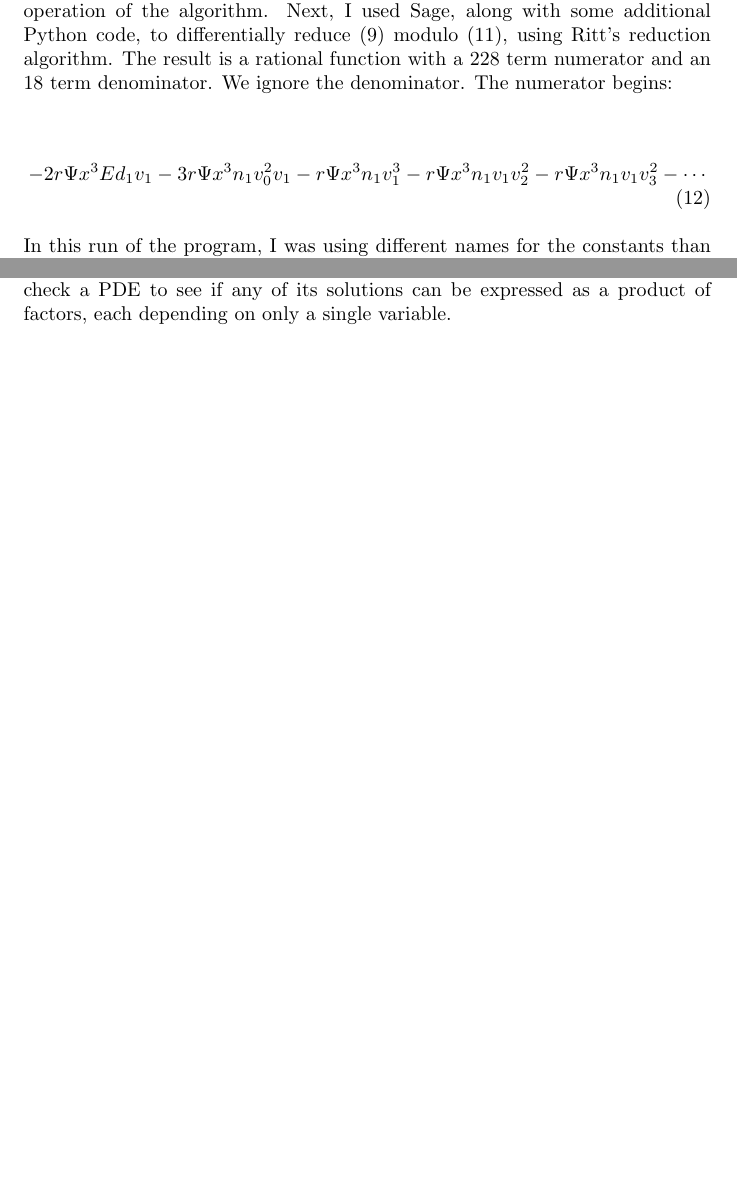
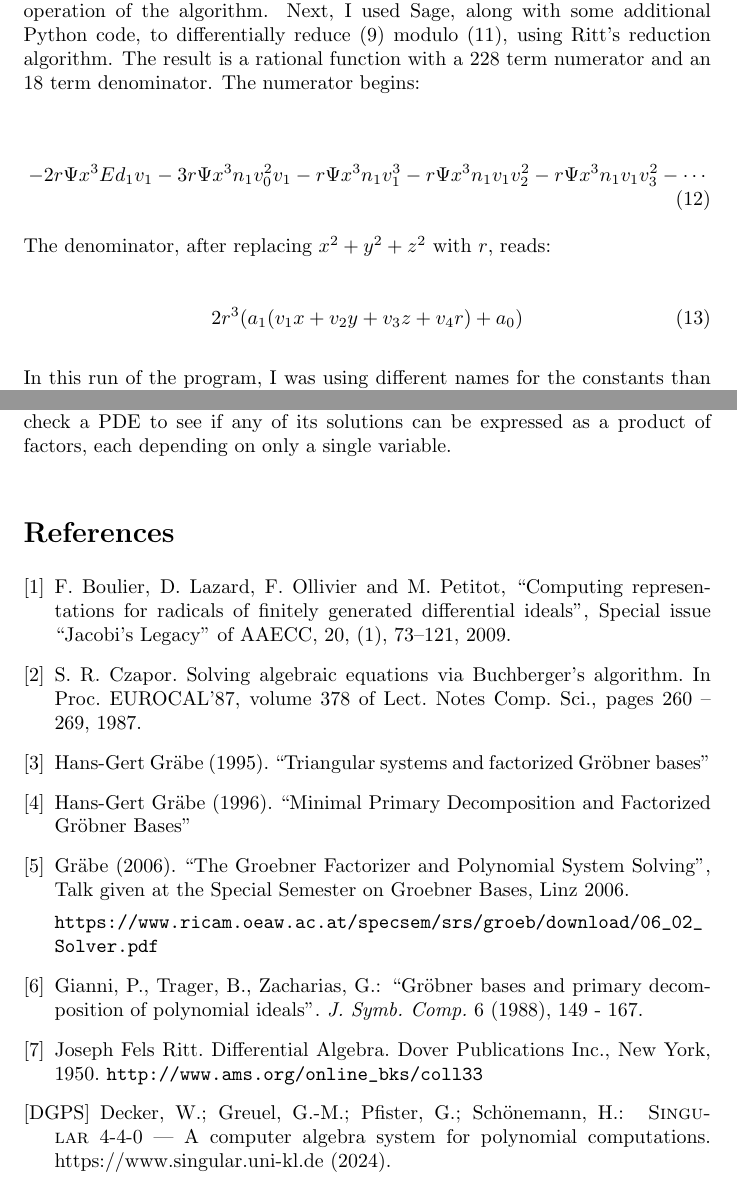
Before and after one commit to BrentBaccala/NewMethod, a LaTeX paper (NewMethod.tex): two parts of pages 9 and 18 of 18 before the commit and two parts of pages 9 and 19 of 19 after it, joined at a grey line, cut so that both start at the same text, the shorter picture padded with empty space. Compiled offline with pdfLaTeX.

Commit message:
work prior to December 8; includes adding the bibliography

```diff
--- a/NewMethod.tex
+++ b/NewMethod.tex
@@ -634,9 +665,8 @@ r^2-x^2-y^2-z^2
 is not required to ensure the correct operation of the algorithm.  Next, I used Sage,
 along with some additional Python code, to differentially reduce \eqref{schrodinger hydrogen}
 modulo \eqref{ansatz 5 plus}, using Ritt's reduction algorithm.
-The result is
-a rational function
-with a 228 term numerator and an 18 term denominator.  We ignore the denominator.  The numerator begins:
+The result is a rational function
+with a 228 term numerator and an 18 term denominator.  The numerator begins:
 
 % I used a Sage-based computer program with the following ansatz.
 \begin{comment}
@@ -657,6 +687,13 @@ Reduce the input PDE \eqref{schrodinger} modulo differential ideal \eqref{ansatz
 %% -8r\Psi x^5 b_1 b_2^2 n_1 - r\Psi x^5 b_1 b_4^2 n_1 - r \Psi x^5 b_1 b_6^2 n_1 - 2r\Psi x^5 b_2 b_3 b_4 n_1 - \cdots
 -2r\Psi x^3 E d_1 v_1 - 3r\Psi x^3 n_1 v_0^2 v_1 - r\Psi x^3 n_1 v_1^3 - r\Psi x^3 n_1 v_1 v_2^2 - r\Psi x^3 n_1 v_1 v_3^2 - \cdots
 \end{equation}
+
+The denominator, after replacing $x^2+y^2+z^2$ with $r$, reads:
+
+\begin{equation}
+2 r^3 (a_1 (v_1 x + v_2 y + v_3 z + v_4 r) + a_0)
+\end{equation}
+
 
 In this run of the program, I was using different names for the constants than
 I use in the paper.  $d_i$, $m_i$, $n_i$ instead of $a_i$, $b_i$, $c_i$.
@@ -992,4 +1029,41 @@ at least the time of Hylleraas to be a valid assumption for the ground state.
 In both cases, I use Hartree atomic units to render the equations dimensionless.
 \end{comment}
 
+\begin{thebibliography}{9}
+
+\bibitem{blop}
+F. Boulier, D. Lazard, F. Ollivier and M. Petitot, “Computing representations for radicals
+of finitely generated differential ideals”, Special issue “Jacobi’s Legacy” of AAECC, 20, (1), 73–121, 2009.
+
+\bibitem{Czapor87}
+S. R. Czapor. Solving algebraic equations via Buchberger’s algorithm. In Proc. EUROCAL’87,
+volume 378 of Lect. Notes Comp. Sci., pages 260 -- 269, 1987.
+
+\bibitem{Grabe95}
+Hans-Gert Gr\"abe (1995). ``Triangular systems and factorized Gr\"obner bases''
+
+\bibitem{Grabe96}
+Hans-Gert Gr\"abe (1996). ``Minimal Primary Decomposition and Factorized Gr\"obner Bases''
+
+\bibitem{Grabe06}
+Gr\"abe (2006).  ``The Groebner Factorizer and Polynomial System Solving'',
+Talk given at the Special Semester on Groebner Bases, Linz 2006.
+
+\url{https://www.ricam.oeaw.ac.at/specsem/srs/groeb/download/06_02_Solver.pdf}
+
+\bibitem{GTZ}
+Gianni, P., Trager, B., Zacharias, G.: ``Gr\"obner bases and primary decomposition of polynomial ideals''.
+{\it J. Symb. Comp.} 6 (1988), 149 - 167.
+
+\bibitem{Ritt}
+Joseph Fels Ritt. Differential Algebra. Dover Publications Inc., New York,
+1950. \url{http://www.ams.org/online_bks/coll33}
+
+\bibitem[DGPS]{DGPS}
+Decker, W.; Greuel, G.-M.; Pfister, G.; Sch{\"o}nemann, H.:
+\newblock {\sc Singular} {4-4-0} --- {A} computer algebra system for polynomial computations.
+\newblock {https://www.singular.uni-kl.de} (2024).
+
+\end{thebibliography}
+
 \end{document}
```
Also changed, not shown: NewMethod.tex (33 more changed lines).
